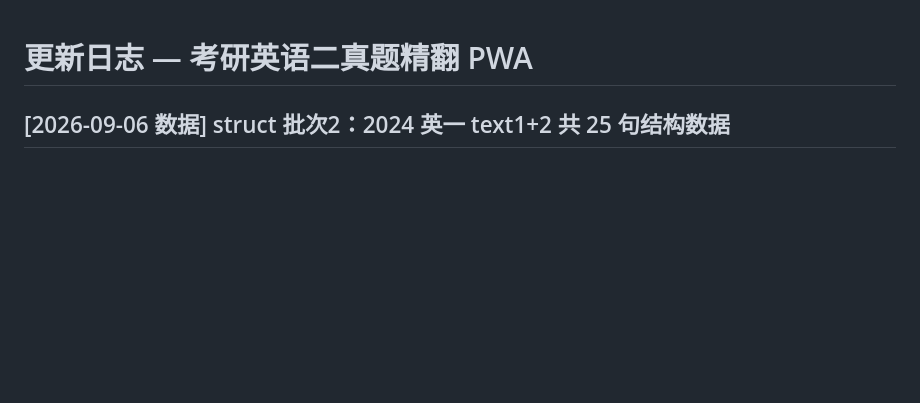
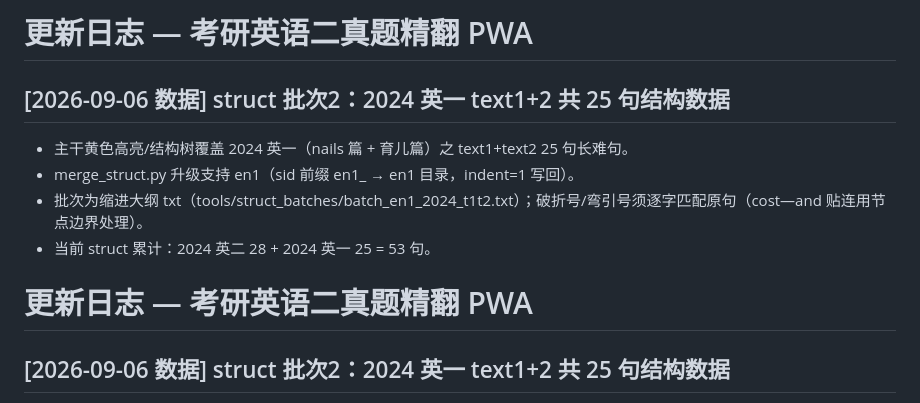
Before and after one commit to Cyrusssxx/english, a Markdown page: CHANGELOG.md, the part around the change. Rendered like a GitHub page; blank space fills up the shorter version.

```diff
--- a/CHANGELOG.md
+++ b/CHANGELOG.md
@@ -1,3 +1,12 @@
+# 更新日志 — 考研英语二真题精翻 PWA
+
+## [2026-09-06 数据] struct 批次2：2024 英一 text1+2 共 25 句结构数据
+
+- 主干黄色高亮/结构树覆盖 2024 英一（nails 篇 + 育儿篇）之 text1+text2 25 句长难句。
+- merge_struct.py 升级支持 en1（sid 前缀 en1_ → en1 目录，indent=1 写回）。
+- 批次为缩进大纲 txt（tools/struct_batches/batch_en1_2024_t1t2.txt）；破折号/弯引号须逐字匹配原句（cost—and 贴连用节点边界处理）。
+- 当前 struct 累计：2024 英二 28 + 2024 英一 25 = 53 句。
+
 # 更新日志 — 考研英语二真题精翻 PWA
 
 ## [2026-09-06 数据] struct 批次2：2024 英一 text1+2 共 25 句结构数据
```
Also changed, not shown: 最近改动总结.md (+10 -0 lines).
